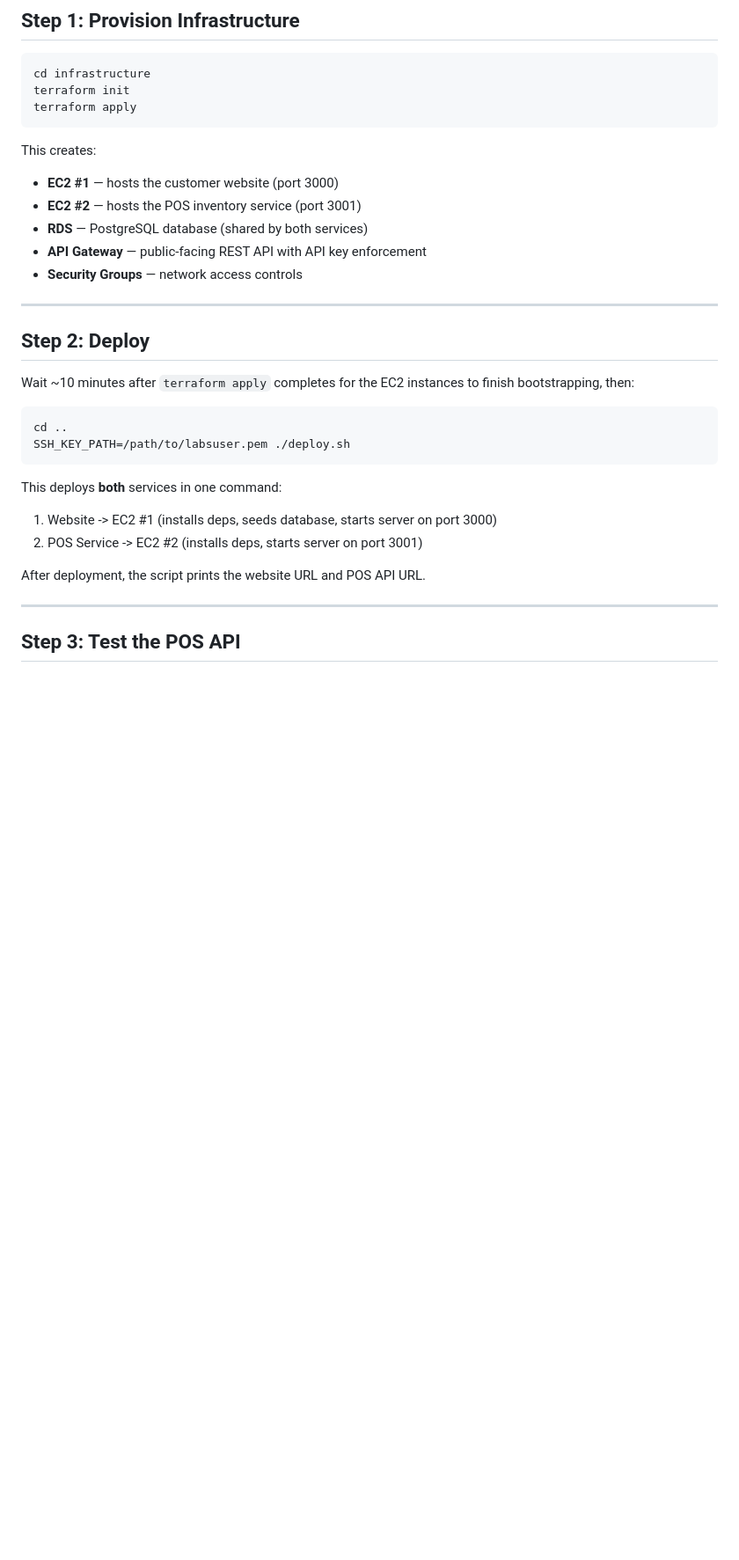
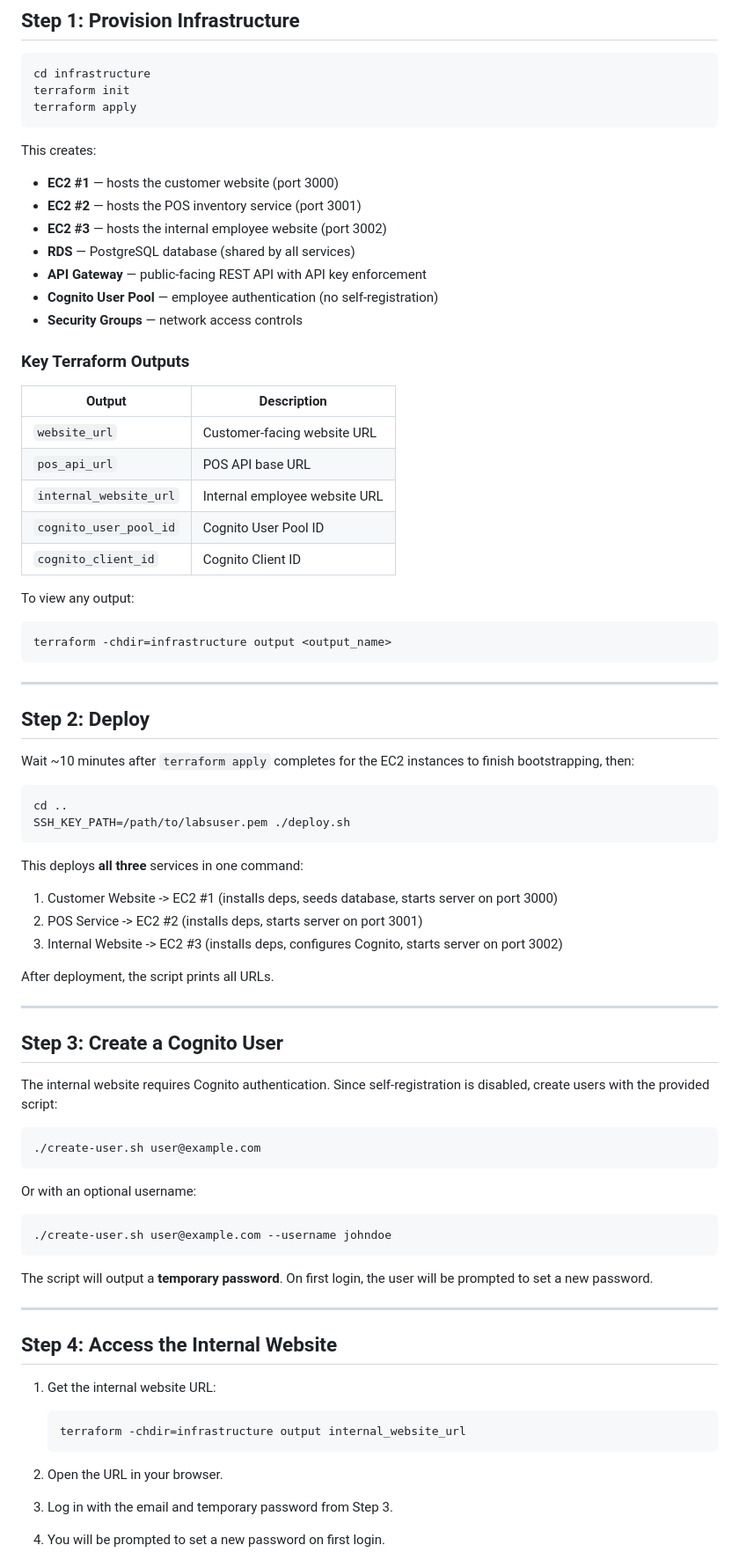
Before and after one commit to GurleenKSahota/cloud-customer-website-, a Markdown page: README.md, the part around one of its changes. Shown at 88% size. GitHub-like rendering; blank space fills up the shorter version.

Commit message:
update readme for hw4

````diff
--- a/README.md
+++ b/README.md
@@ -38,9 +40,26 @@ terraform apply
 This creates:
 - **EC2 #1** — hosts the customer website (port 3000)
 - **EC2 #2** — hosts the POS inventory service (port 3001)
-- **RDS** — PostgreSQL database (shared by both services)
+- **EC2 #3** — hosts the internal employee website (port 3002)
+- **RDS** — PostgreSQL database (shared by all services)
 - **API Gateway** — public-facing REST API with API key enforcement
+- **Cognito User Pool** — employee authentication (no self-registration)
 - **Security Groups** — network access controls
+
+### Key Terraform Outputs
+
+| Output | Description |
+|--------|-------------|
+| `website_url` | Customer-facing website URL |
+| `pos_api_url` | POS API base URL |
+| `internal_website_url` | Internal employee website URL |
+| `cognito_user_pool_id` | Cognito User Pool ID |
+| `cognito_client_id` | Cognito Client ID |
+
+To view any output:
+```bash
+terraform -chdir=infrastructure output <output_name>
+```
 
 ---
 
@@ -53,12 +72,42 @@ cd ..
 SSH_KEY_PATH=/path/to/labsuser.pem ./deploy.sh
 ```
 
-This deploys **both** services in one command:
-1. Website -> EC2 #1 (installs deps, seeds database, starts server on port 3000)
+This deploys **all three** services in one command:
+1. Customer Website -> EC2 #1 (installs deps, seeds database, starts server on port 3000)
 2. POS Service -> EC2 #2 (installs deps, starts server on port 3001)
+3. Internal Website -> EC2 #3 (installs deps, configures Cognito, starts server on port 3002)
 
-After deployment, the script prints the website URL and POS API URL.
+After deployment, the script prints all URLs.
 
 ---
 
-## Step 3: Test the POS API
+## Step 3: Create a Cognito User
+
+The internal website requires Cognito authentication. Since self-registration is disabled, create users with the provided script:
+
+```bash
+./create-user.sh user@example.com
+```
+
+Or with an optional username:
+```bash
+./create-user.sh user@example.com --username johndoe
+```
+
+The script will output a **temporary password**. On first login, the user will be prompted to set a new password.
+
+---
+
+## Step 4: Access the Internal Website
+
+1. Get the internal website URL:
+   ```bash
+   terraform -chdir=infrastructure output internal_website_url
+   ```
+
+2. Open the URL in your browser.
+
+3. Log in with the email and temporary password from Step 3.
+
+4. You will be prompted to set a new password on first login.
+
````
Also changed, not shown: other parts of README.md (+35 -19 lines).
